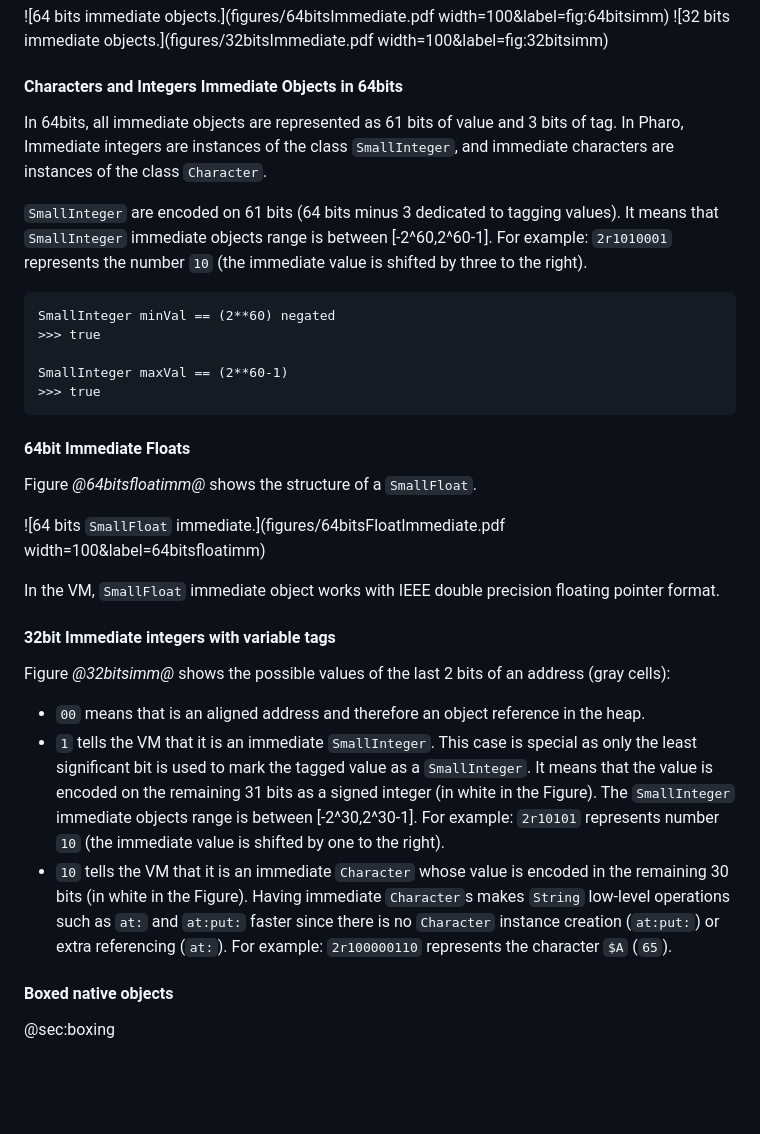
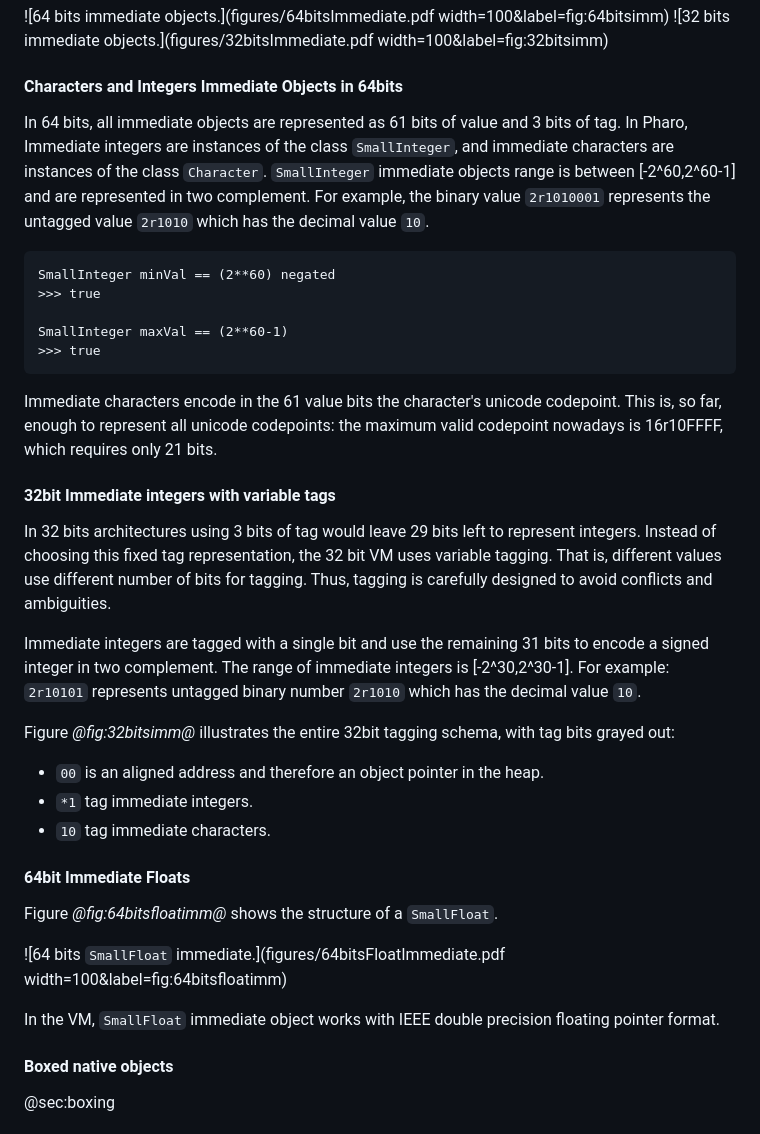
Before and after one commit to SquareBracketAssociates/Booklet-PharoVirtualMachine, a Markdown page: Chapters/ObjectStructure/objectStructure.md, the part around the change. Rendered like a GitHub page; blank space fills up the shorter version.

Commit message:
Pass on integers and chars

````diff
--- a/Chapters/ObjectStructure/objectStructure.md
+++ b/Chapters/ObjectStructure/objectStructure.md
@@ -209,12 +209,10 @@ In 32 bits floats are not represented as immediate objects, integers present a 1
 
 #### Characters and Integers Immediate Objects in 64bits
 
-In 64bits, all immediate objects are represented as 61 bits of value and 3 bits of tag.
+In 64 bits, all immediate objects are represented as 61 bits of value and 3 bits of tag.
 In Pharo, Immediate integers are instances of the class `SmallInteger`, and immediate characters are instances  of the class `Character`.
-
-`SmallInteger` are encoded on 61 bits \(64 bits minus 3 dedicated to tagging values\).
-It means that `SmallInteger` immediate objects range is between \[-2^60,2^60-1\].
-For example: `2r1010001` represents the number `10` \(the immediate value is shifted by three to the right\).
+`SmallInteger` immediate objects range is between \[-2^60,2^60-1\] and are represented in two complement.
+For example, the binary value `2r1010001` represents the untagged value `2r1010` which has the decimal value `10`.
 
 ```caption=On 64 bits, SmallInteger are encoded on 61 bits.
 SmallInteger minVal == (2**60) negated
@@ -224,21 +222,32 @@ SmallInteger maxVal == (2**60-1)
 >>> true
 ```
 
-#### 64bit Immediate Floats
-
-Figure *@64bitsfloatimm@* shows the structure of a `SmallFloat`.
-
-![64 bits `SmallFloat` immediate.](figures/64bitsFloatImmediate.pdf width=100&label=64bitsfloatimm)
-
-In the VM, `SmallFloat` immediate object works with IEEE double precision floating pointer format.
+Immediate characters encode in the 61 value bits the character's unicode codepoint.
+This is, so far, enough to represent all unicode codepoints: the maximum valid codepoint nowadays is 16r10FFFF, which requires only 21 bits.
 
 #### 32bit Immediate integers with variable tags
 
+In 32 bits architectures using 3 bits of tag would leave 29 bits left to represent integers.
+Instead of choosing this fixed tag representation, the 32 bit VM uses variable tagging.
+That is, different values use different number of bits for tagging.
+Thus, tagging is carefully designed to avoid conflicts and ambiguities.
 
-Figure *@32bitsimm@* shows the possible values of the last 2 bits of an address \(gray cells\):
-- `00` means that is an aligned address and therefore an object reference in the heap.
-- `1` tells the VM that it is an immediate `SmallInteger`. This case is special as only the least significant bit is used to mark the tagged value as a `SmallInteger`. It means that the value is encoded on the remaining 31 bits as a signed integer \(in white in the Figure\). The `SmallInteger` immediate objects range is between \[-2^30,2^30-1\]. For example: `2r10101` represents number `10` \(the immediate value is shifted by one to the right\).
-- `10` tells the VM that it is an immediate `Character` whose value is encoded in the remaining 30 bits \(in white in the Figure\). Having immediate `Character`s makes `String` low-level operations such as `at:` and `at:put:` faster since there is no `Character` instance creation \(`at:put:`\) or extra referencing \(`at:`\). For example: `2r100000110` represents the character `$A` \(`65`\).
+Immediate integers are tagged with a single bit and use the remaining 31 bits to encode a signed integer in two complement.
+The range of immediate integers is \[-2^30,2^30-1\]. For example: `2r10101` represents untagged binary number `2r1010` which has the decimal value `10`.
+
+Figure *@fig:32bitsimm@* illustrates the entire 32bit tagging schema, with tag bits grayed out:
+- `00` is an aligned address and therefore an object pointer in the heap.
+- `*1` tag immediate integers.
+- `10` tag immediate characters.
+
+
+#### 64bit Immediate Floats
+
+Figure *@fig:64bitsfloatimm@* shows the structure of a `SmallFloat`.
+
+![64 bits `SmallFloat` immediate.](figures/64bitsFloatImmediate.pdf width=100&label=fig:64bitsfloatimm)
+
+In the VM, `SmallFloat` immediate object works with IEEE double precision floating pointer format.
 
 #### Boxed native objects
 @sec:boxing
````
